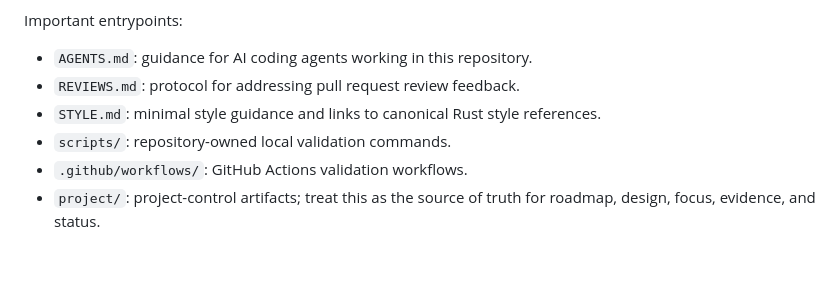
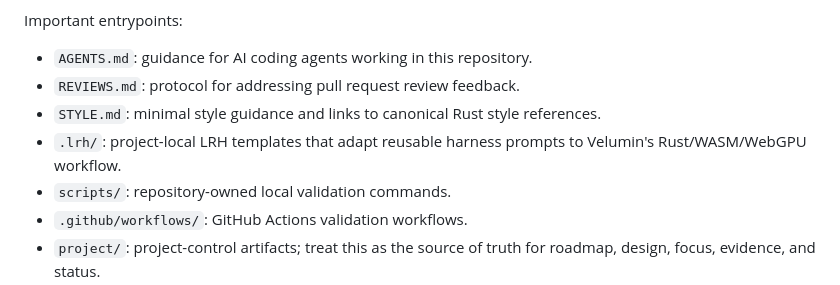
Before and after one commit to xenotaur/Velumin, a Markdown page: README.md, the part around the change. GitHub-like rendering; blank space fills up the shorter version.

```diff
--- a/README.md
+++ b/README.md
@@ -11,6 +11,7 @@ Important entrypoints:
 - `AGENTS.md`: guidance for AI coding agents working in this repository.
 - `REVIEWS.md`: protocol for addressing pull request review feedback.
 - `STYLE.md`: minimal style guidance and links to canonical Rust style references.
+- `.lrh/`: project-local LRH templates that adapt reusable harness prompts to Velumin's Rust/WASM/WebGPU workflow.
 - `scripts/`: repository-owned local validation commands.
 - `.github/workflows/`: GitHub Actions validation workflows.
 - `project/`: project-control artifacts; treat this as the source of truth for roadmap, design, focus, evidence, and status.
```
Also changed, not shown: 1 other file.
